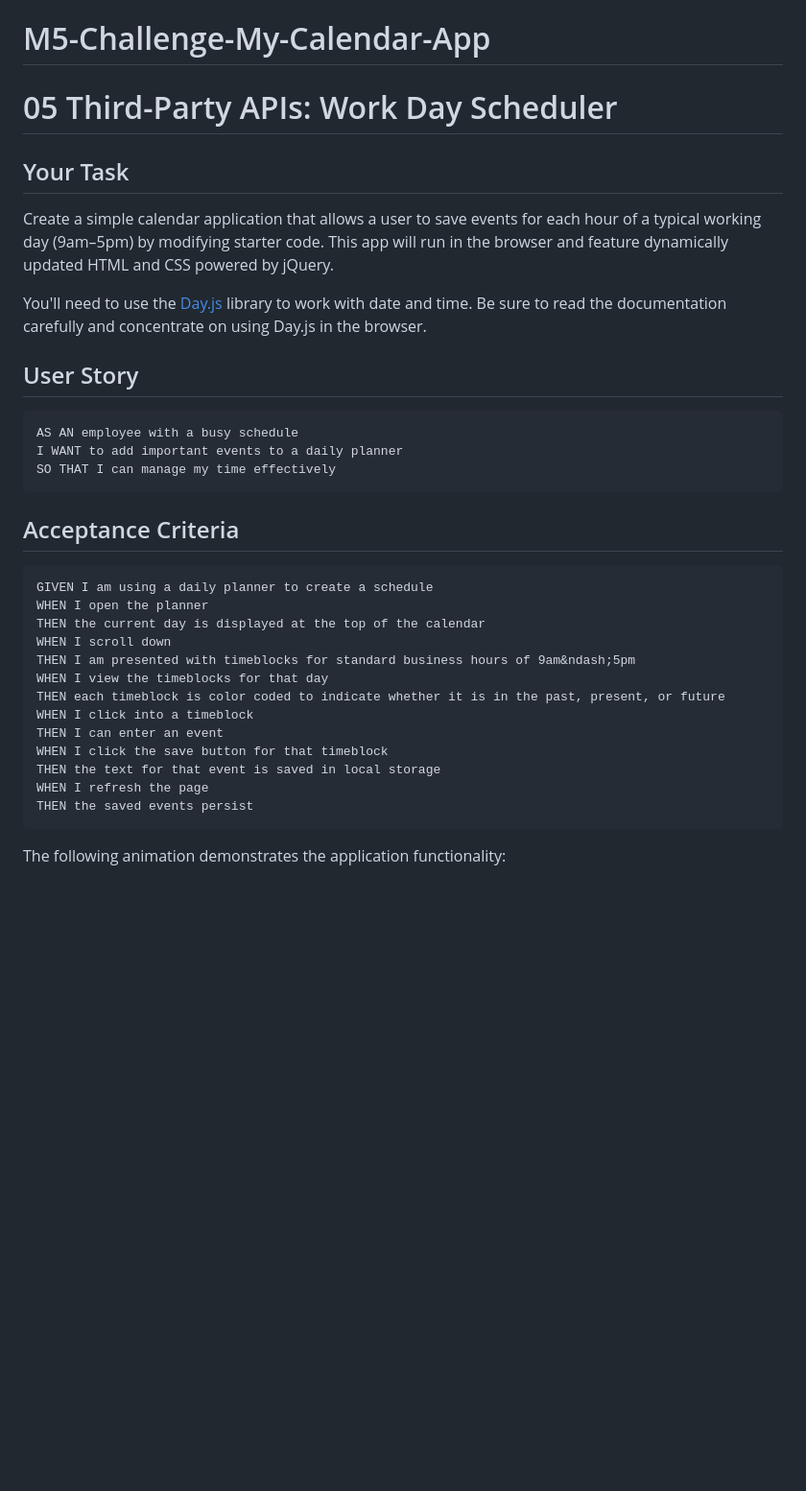
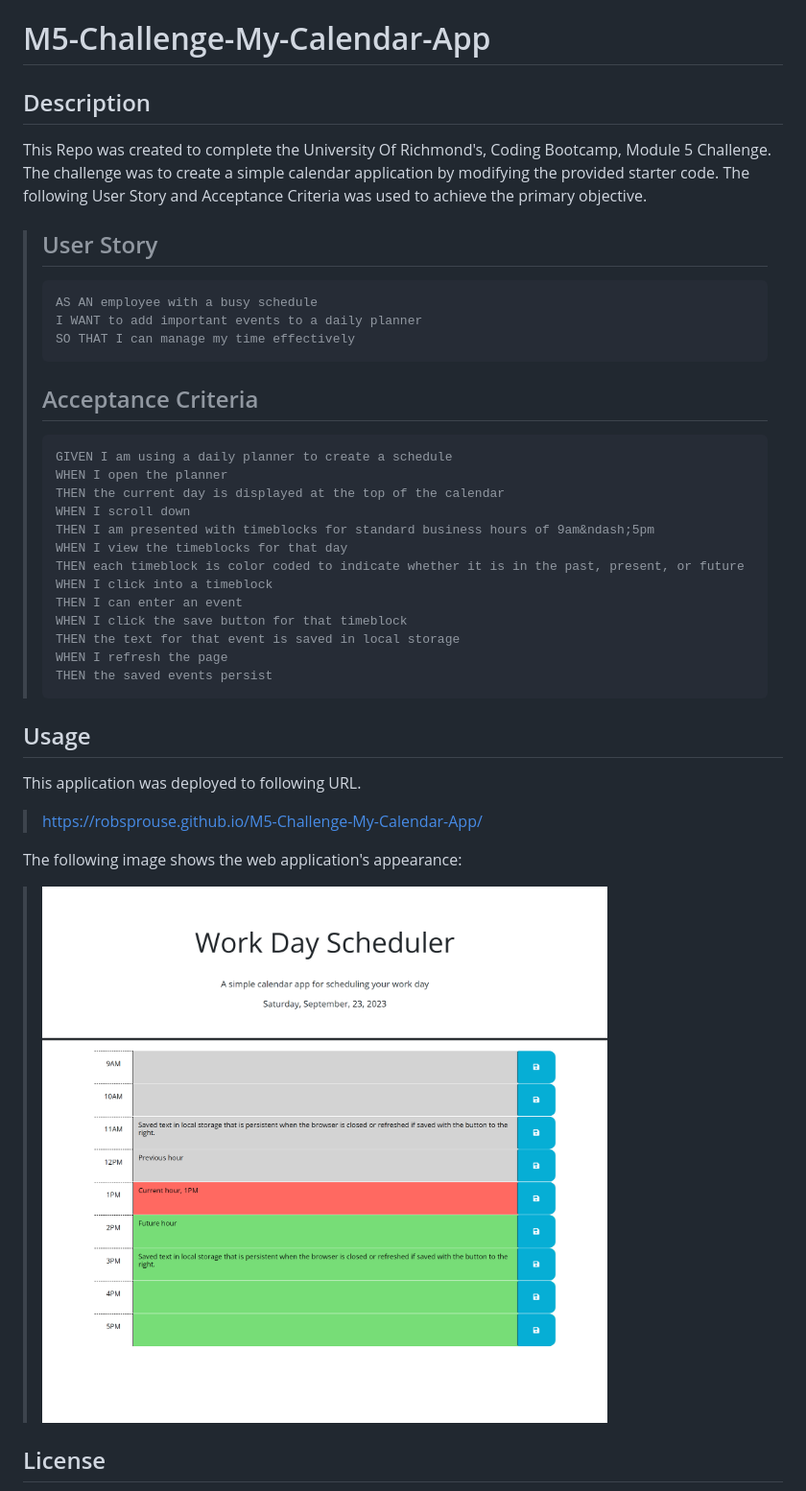
Before and after one commit to RobSprouse/M5-Challenge-My-Calendar-App, a Markdown page: README.md, the part around the change printed below. Shown: that part at 96% size. Rendered like a GitHub page; pictures changed too: assets/screenshots/robsprouse.github.io_M5-Challenge-My-Calendar-App_.png (added); blank space fills up the shorter version.

````diff
--- a/README.md
+++ b/README.md
@@ -1,38 +1,44 @@
 # M5-Challenge-My-Calendar-App
 
-# 05 Third-Party APIs: Work Day Scheduler
+## Description
 
-## Your Task
+This Repo was created to complete the University Of Richmond's, Coding Bootcamp, Module 5 Challenge. The challenge was to create a simple calendar application by modifying the provided starter code. The following User Story and Acceptance Criteria was used to achieve the primary objective.
 
-Create a simple calendar application that allows a user to save events for each hour of a typical working day (9am&ndash;5pm) by modifying starter code. This app will run in the browser and feature dynamically updated HTML and CSS powered by jQuery.
+>## User Story
+>
+>```
+>AS AN employee with a busy schedule
+>I WANT to add important events to a daily planner
+>SO THAT I can manage my time effectively
+>```
+>
+>## Acceptance Criteria
+>
+>```
+>GIVEN I am using a daily planner to create a schedule
+>WHEN I open the planner
+>THEN the current day is displayed at the top of the calendar
+>WHEN I scroll down
+>THEN I am presented with timeblocks for standard business hours of 9am&ndash;5pm
+>WHEN I view the timeblocks for that day
+>THEN each timeblock is color coded to indicate whether it is in the past, present, or future
+>WHEN I click into a timeblock
+>THEN I can enter an event
+>WHEN I click the save button for that timeblock
+>THEN the text for that event is saved in local storage
+>WHEN I refresh the page
+>THEN the saved events persist
+>```
 
-You'll need to use the [Day.js](https://day.js.org/en/) library to work with date and time. Be sure to read the documentation carefully and concentrate on using Day.js in the browser.
+## Usage
 
-## User Story
+This application was deployed to following URL.
 
-```md
-AS AN employee with a busy schedule
-I WANT to add important events to a daily planner
-SO THAT I can manage my time effectively
-```
+>https://robsprouse.github.io/M5-Challenge-My-Calendar-App/
 
-## Acceptance Criteria
+The following image shows the web application's appearance:
 
-```md
-GIVEN I am using a daily planner to create a schedule
-WHEN I open the planner
-THEN the current day is displayed at the top of the calendar
-WHEN I scroll down
-THEN I am presented with timeblocks for standard business hours of 9am&ndash;5pm
-WHEN I view the timeblocks for that day
-THEN each timeblock is color coded to indicate whether it is in the past, present, or future
-WHEN I click into a timeblock
-THEN I can enter an event
-WHEN I click the save button for that timeblock
-THEN the text for that event is saved in local storage
-WHEN I refresh the page
-THEN the saved events persist
-```
+><img src="assets/screenshots/robsprouse.github.io_M5-Challenge-My-Calendar-App_.png">
 
-The following animation demonstrates the application functionality:
+## License
 
````
Also changed, not shown: other parts of README.md (+17 -59 lines).
